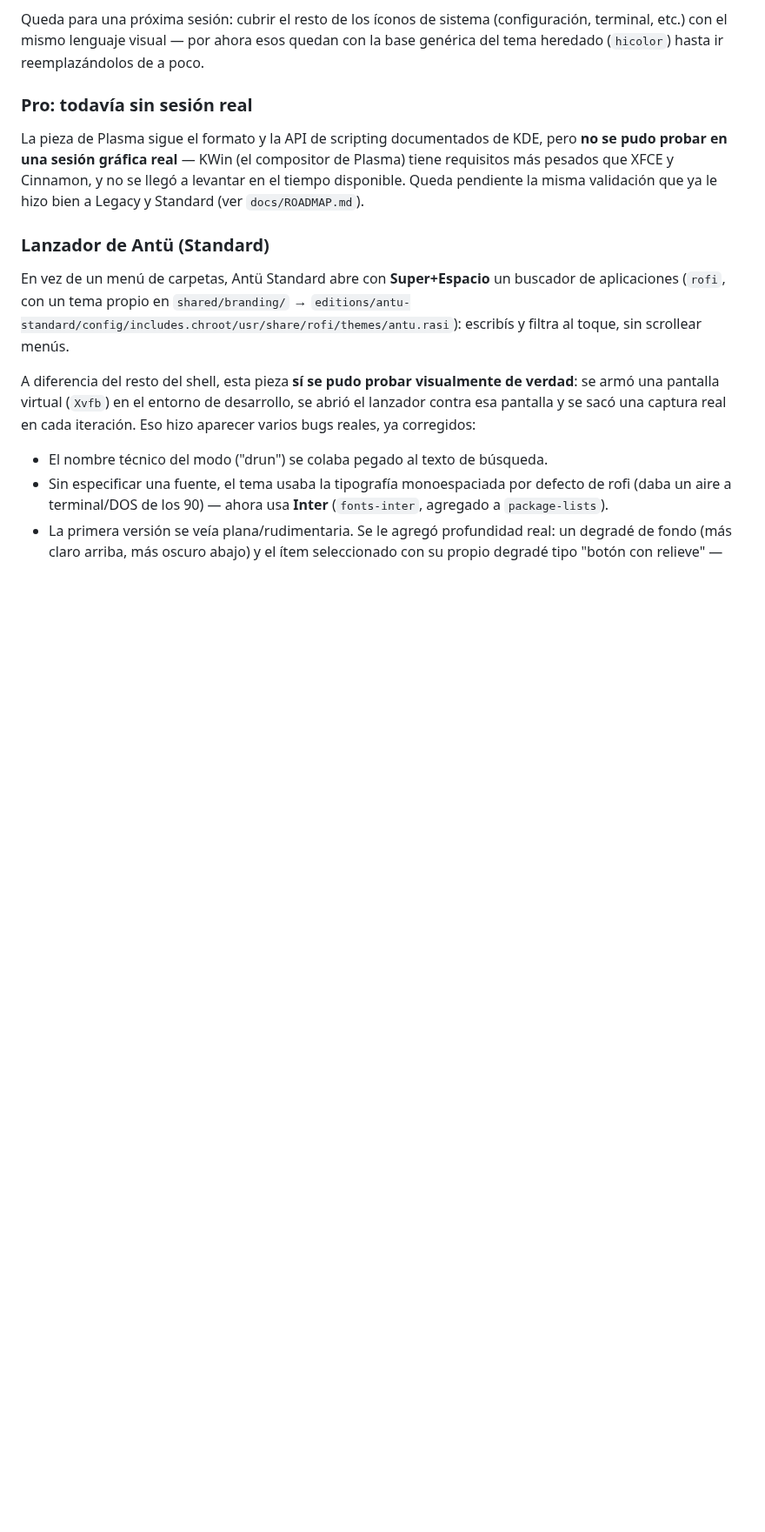
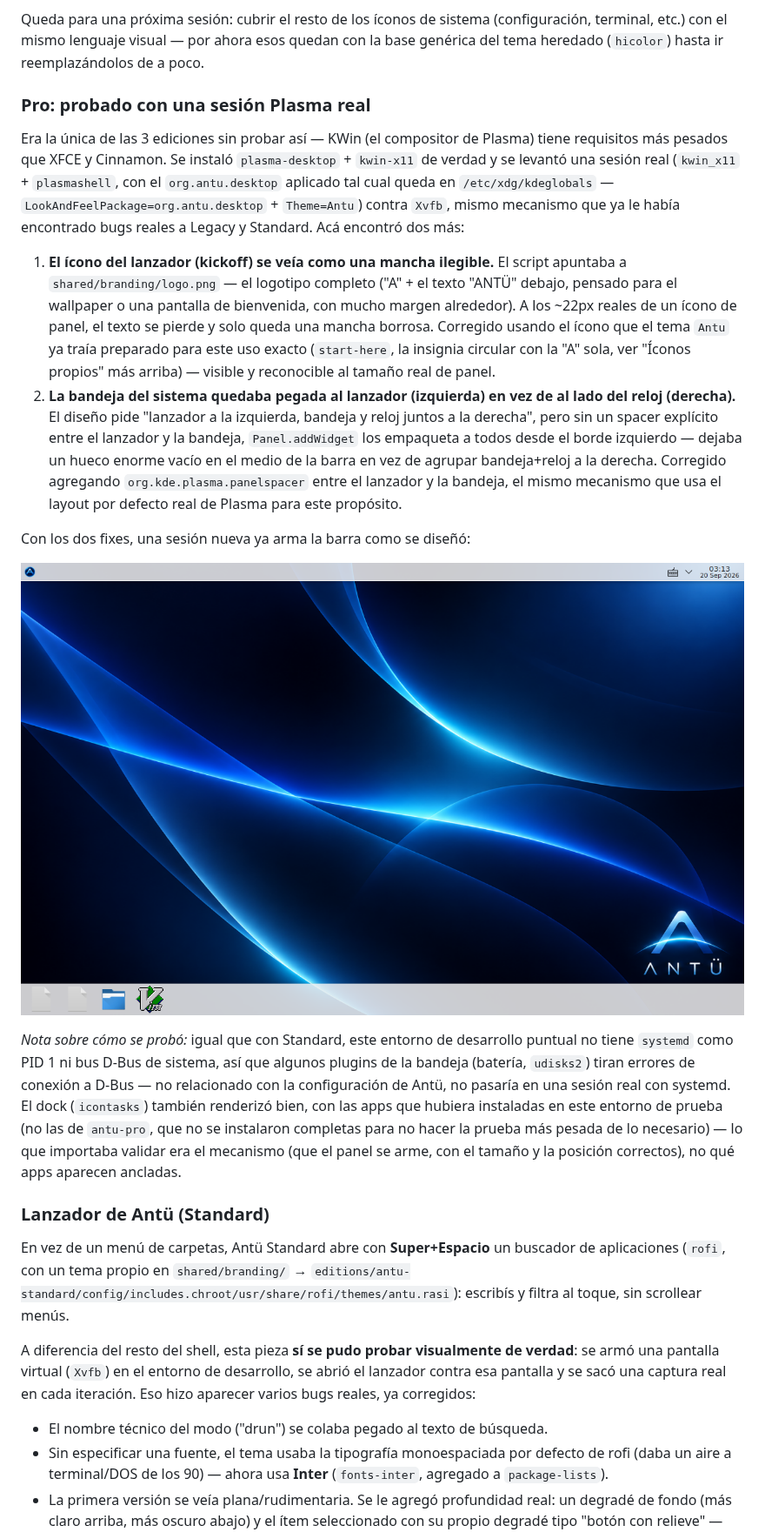
Before and after one commit to Juan23848/SISTEMA-OPERATIVO, a Markdown page: docs/ARCHITECTURE.md, the part around the change. Shown at 87% size. Rendered like a GitHub page; pictures changed too: docs/screenshots/antu-pro-desktop.png (added); blank space fills up the shorter version.

```diff
--- a/docs/ARCHITECTURE.md
+++ b/docs/ARCHITECTURE.md
@@ -308,14 +308,49 @@ Queda para una próxima sesión: cubrir el resto de los íconos de sistema
 esos quedan con la base genérica del tema heredado (`hicolor`) hasta ir
 reemplazándolos de a poco.
 
-### Pro: todavía sin sesión real
+### Pro: probado con una sesión Plasma real
 
-La pieza de Plasma sigue el formato y la API de scripting documentados de
-KDE, pero **no se pudo probar en una sesión gráfica real** — KWin (el
-compositor de Plasma) tiene requisitos más pesados que XFCE y Cinnamon, y
-no se llegó a levantar en el tiempo disponible. Queda pendiente la misma
-validación que ya le hizo bien a Legacy y Standard (ver
-`docs/ROADMAP.md`).
+Era la única de las 3 ediciones sin probar así — KWin (el compositor de
+Plasma) tiene requisitos más pesados que XFCE y Cinnamon. Se instaló
+`plasma-desktop` + `kwin-x11` de verdad y se levantó una sesión real
+(`kwin_x11` + `plasmashell`, con el `org.antu.desktop` aplicado tal cual
+queda en `/etc/xdg/kdeglobals` — `LookAndFeelPackage=org.antu.desktop` +
+`Theme=Antu`) contra `Xvfb`, mismo mecanismo que ya le había encontrado
+bugs reales a Legacy y Standard. Acá encontró dos más:
+
+1. **El ícono del lanzador (kickoff) se veía como una mancha ilegible.**
+   El script apuntaba a `shared/branding/logo.png` — el logotipo completo
+   ("A" + el texto "ANTÜ" debajo, pensado para el wallpaper o una pantalla
+   de bienvenida, con mucho margen alrededor). A los ~22px reales de un
+   ícono de panel, el texto se pierde y solo queda una mancha borrosa.
+   Corregido usando el ícono que el tema `Antu` ya traía preparado para
+   este uso exacto (`start-here`, la insignia circular con la "A" sola,
+   ver "Íconos propios" más arriba) — visible y reconocible al tamaño
+   real de panel.
+2. **La bandeja del sistema quedaba pegada al lanzador (izquierda) en vez
+   de al lado del reloj (derecha).** El diseño pide "lanzador a la
+   izquierda, bandeja y reloj juntos a la derecha", pero sin un spacer
+   explícito entre el lanzador y la bandeja, `Panel.addWidget` los
+   empaqueta a todos desde el borde izquierdo — dejaba un hueco enorme
+   vacío en el medio de la barra en vez de agrupar bandeja+reloj a la
+   derecha. Corregido agregando `org.kde.plasma.panelspacer` entre el
+   lanzador y la bandeja, el mismo mecanismo que usa el layout por
+   defecto real de Plasma para este propósito.
+
+Con los dos fixes, una sesión nueva ya arma la barra como se diseñó:
+
+![Escritorio de Antü Pro](screenshots/antu-pro-desktop.png)
+
+*Nota sobre cómo se probó:* igual que con Standard, este entorno de
+desarrollo puntual no tiene `systemd` como PID 1 ni bus D-Bus de sistema,
+así que algunos plugins de la bandeja (batería, `udisks2`) tiran errores
+de conexión a D-Bus — no relacionado con la configuración de Antü, no
+pasaría en una sesión real con systemd. El dock (`icontasks`) también
+renderizó bien, con las apps que hubiera instaladas en este entorno de
+prueba (no las de `antu-pro`, que no se instalaron completas para no
+hacer la prueba más pesada de lo necesario) — lo que importaba validar
+era el mecanismo (que el panel se arme, con el tamaño y la posición
+correctos), no qué apps aparecen ancladas.
 
 ### Lanzador de Antü (Standard)
 
```
Also changed, not shown: docs/ROADMAP.md (+18 -10 lines), 1 other file.
